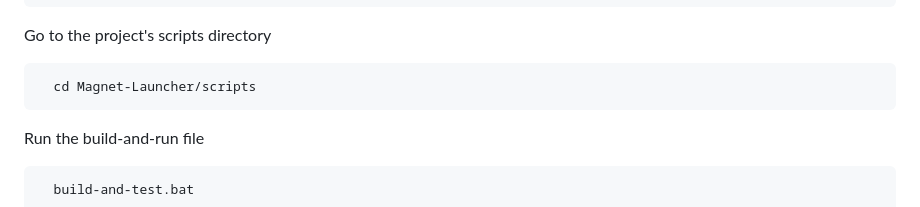
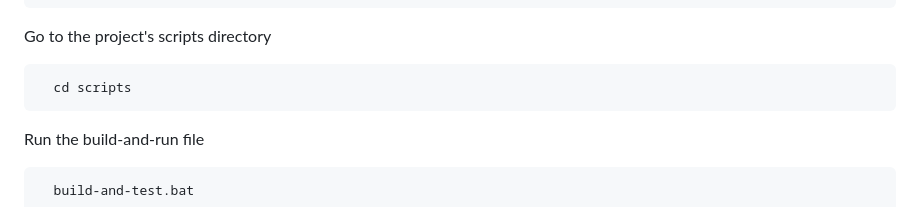
Before and after one commit to Windokk/Magnet-Launcher, a Markdown page: README.md, the part around the change. Rendered like a GitHub page.

````diff
--- a/README.md
+++ b/README.md
@@ -77,7 +77,7 @@ Install Electron and Electron-builder
 Go to the project's scripts directory
 
 ```batch
-  cd Magnet-Launcher/scripts
+  cd scripts
 ```
 
 Run the build-and-run file
````
